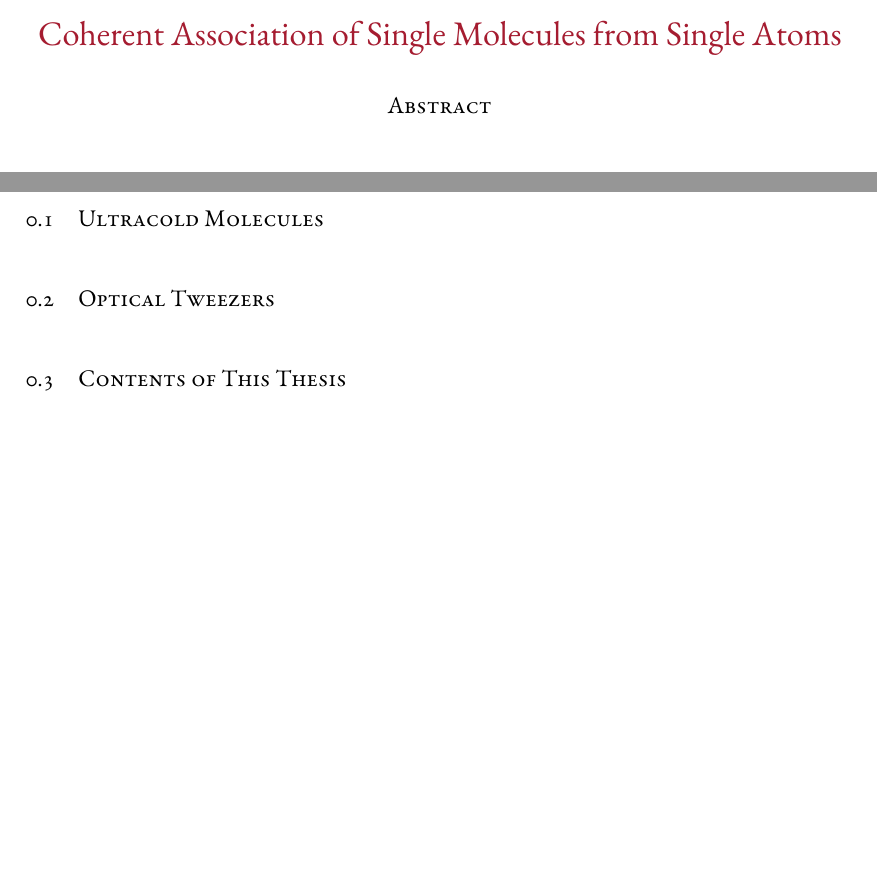
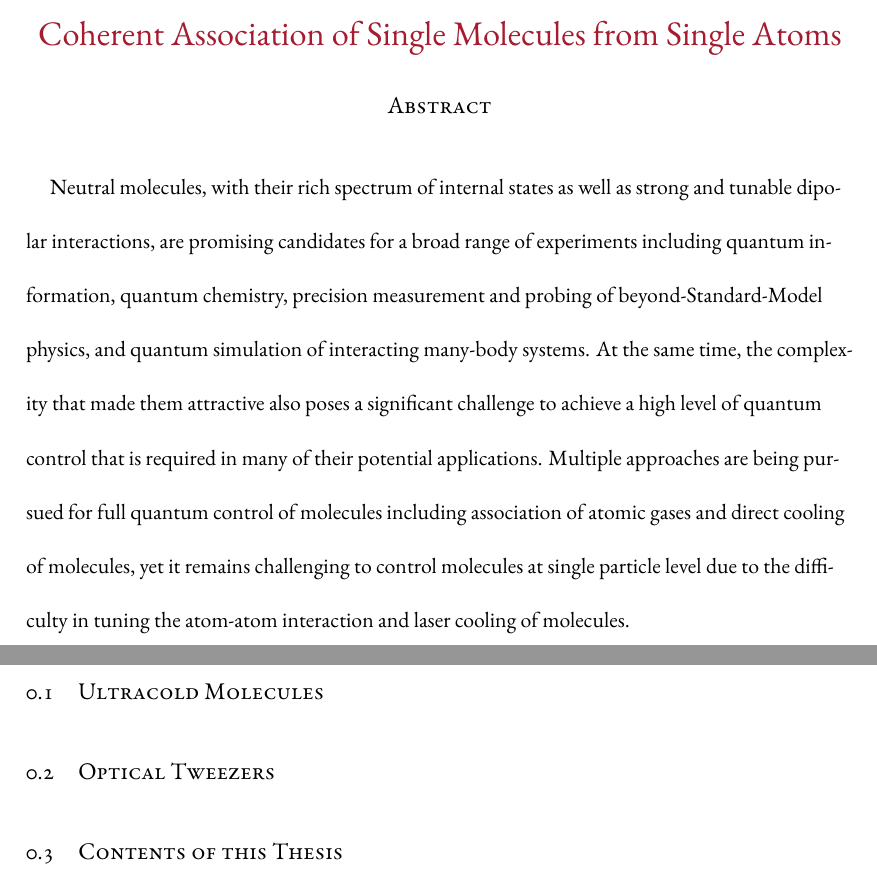
Before and after one commit to yuyichao/grad-thesis, a LaTeX thesis (dissertation.tex, which reads chapters/introduction.tex, frontmatter/abstract.tex): two parts of pages 3 and 7 of 126, joined at a grey line, cut so that both start at the same text, the shorter picture padded with empty space. Compiled offline with XeLaTeX.

Commit message:
[abstract] WIP; also fix section title, todo for introduction

```diff
--- a/chapters/introduction.tex
+++ b/chapters/introduction.tex
@@ -11,5 +14,5 @@
 \section{Optical Tweezers}
 \label{ch:introduction:tweezers}
 
-\section{Contents of This Thesis}
+\section{Contents of this Thesis}
 \label{ch:introduction:contents}
--- a/frontmatter/abstract.tex
+++ b/frontmatter/abstract.tex
@@ -1,3 +1,16 @@
 % -*- mode: latex-mode; TeX-engine: xetex; LaTeX-command-style: (("" "SOURCE_DATE_EPOCH=0 %(PDF)%(latex) --shell-escape %S%(PDFout)")); TeX-master: "../dissertation.tex"; -*-
 
 %% the abstract
+Neutral molecules, with their rich spectrum of internal states as well as
+strong and tunable dipolar interactions, are promising candidates for
+a broad range of experiments including quantum information,
+quantum chemistry, precision measurement and probing of beyond-Standard-Model physics,
+and quantum simulation of interacting many-body systems.
+At the same time, the complexity that made them attractive also poses a significant challenge
+to achieve a high level of quantum control that is required in many of
+their potential applications.
+Multiple approaches are being pursued for full quantum control of molecules
+including association of atomic gases and direct cooling of molecules,
+yet it remains challenging to control molecules at single particle level
+due to the difficulty in tuning the atom-atom interaction
+and laser cooling of molecules.
```
Also changed, not shown: chapters/apparatus.tex (+2 -1 lines), dissertation.pdf, chapters/introduction.tex (5 more changed lines), frontmatter/abstract.tex (7 more changed lines).
